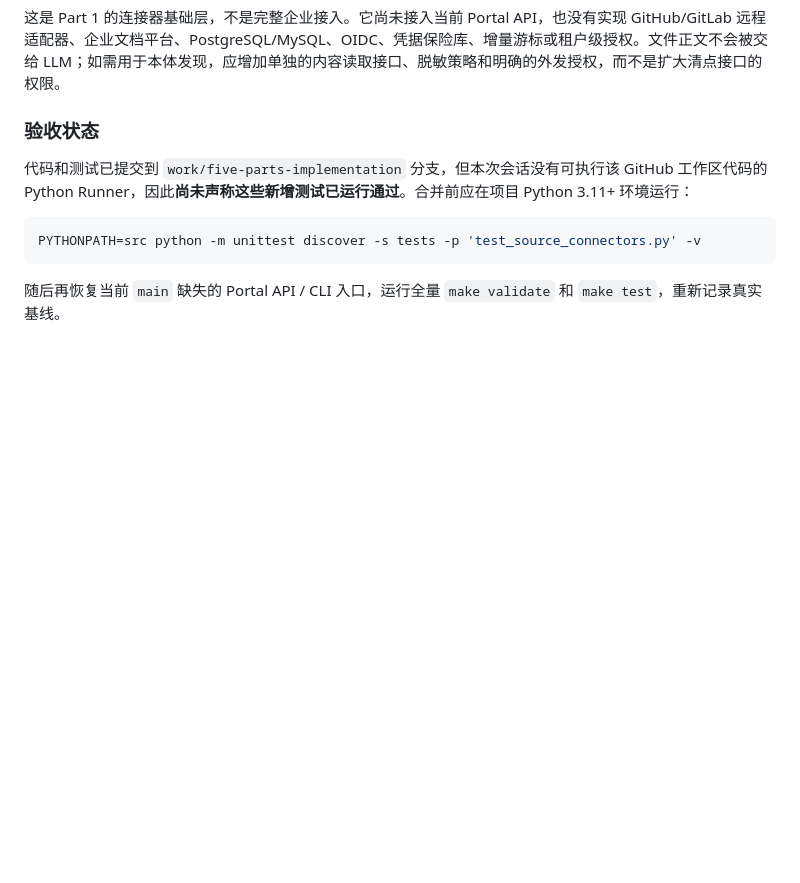
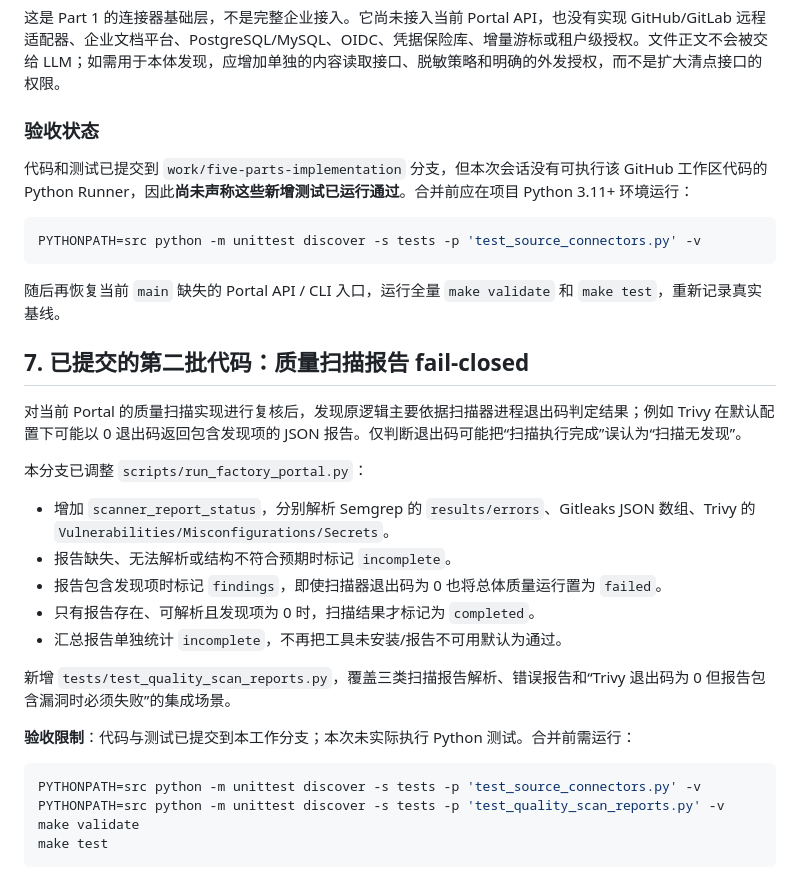
Before and after one commit to chenqiao-tongtech/ontology-software-factory, a Markdown page: docs/2026-10-30-five-parts-implementation-plan.md, the part around the change. Rendered like a GitHub page; blank space fills up the shorter version.

Commit message:
docs: record fail-closed security scan fix

````diff
--- a/docs/2026-10-30-five-parts-implementation-plan.md
+++ b/docs/2026-10-30-five-parts-implementation-plan.md
@@ -164,3 +164,27 @@ PYTHONPATH=src python -m unittest discover -s tests -p 'test_source_connectors.p
 ```
 
 随后再恢复当前 `main` 缺失的 Portal API / CLI 入口，运行全量 `make validate` 和 `make test`，重新记录真实基线。
+
+
+## 7. 已提交的第二批代码：质量扫描报告 fail-closed
+
+对当前 Portal 的质量扫描实现进行复核后，发现原逻辑主要依据扫描器进程退出码判定结果；例如 Trivy 在默认配置下可能以 0 退出码返回包含发现项的 JSON 报告。仅判断退出码可能把“扫描执行完成”误认为“扫描无发现”。
+
+本分支已调整 `scripts/run_factory_portal.py`：
+
+- 增加 `scanner_report_status`，分别解析 Semgrep 的 `results/errors`、Gitleaks JSON 数组、Trivy 的 `Vulnerabilities/Misconfigurations/Secrets`。
+- 报告缺失、无法解析或结构不符合预期时标记 `incomplete`。
+- 报告包含发现项时标记 `findings`，即使扫描器退出码为 0 也将总体质量运行置为 `failed`。
+- 只有报告存在、可解析且发现项为 0 时，扫描结果才标记为 `completed`。
+- 汇总报告单独统计 `incomplete`，不再把工具未安装/报告不可用默认为通过。
+
+新增 `tests/test_quality_scan_reports.py`，覆盖三类扫描报告解析、错误报告和“Trivy 退出码为 0 但报告包含漏洞时必须失败”的集成场景。
+
+**验收限制**：代码与测试已提交到本工作分支；本次未实际执行 Python 测试。合并前需运行：
+
+```bash
+PYTHONPATH=src python -m unittest discover -s tests -p 'test_source_connectors.py' -v
+PYTHONPATH=src python -m unittest discover -s tests -p 'test_quality_scan_reports.py' -v
+make validate
+make test
+```
````
